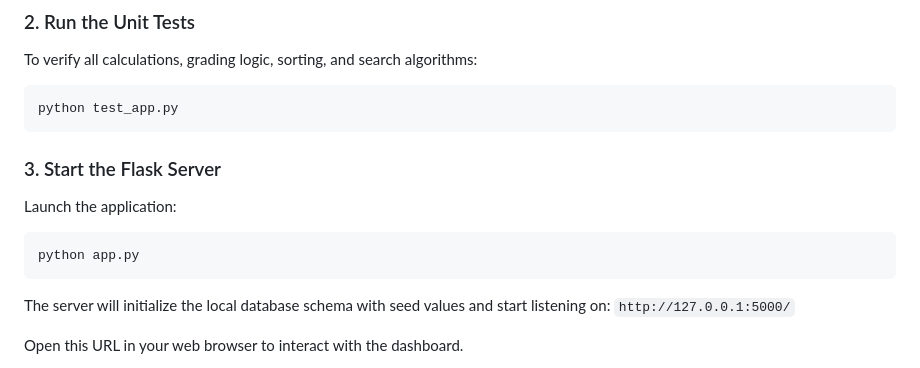
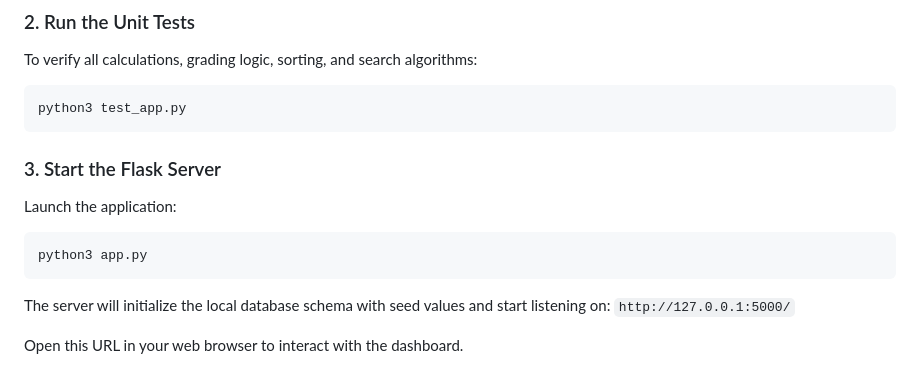
Before and after one commit to kartikeykhantal-prog/Smart-Campus-Information-System-, a Markdown page: README.md, the part around the change. Drawn GitHub-style.

Commit message:
Update Python commands to use python3

````diff
--- a/README.md
+++ b/README.md
@@ -63,13 +63,13 @@ pip install -r requirements.txt
 ### 2. Run the Unit Tests
 To verify all calculations, grading logic, sorting, and search algorithms:
 ```bash
-python test_app.py
+python3 test_app.py
 ```
 
 ### 3. Start the Flask Server
 Launch the application:
 ```bash
-python app.py
+python3 app.py
 ```
 
 The server will initialize the local database schema with seed values and start listening on:
````
